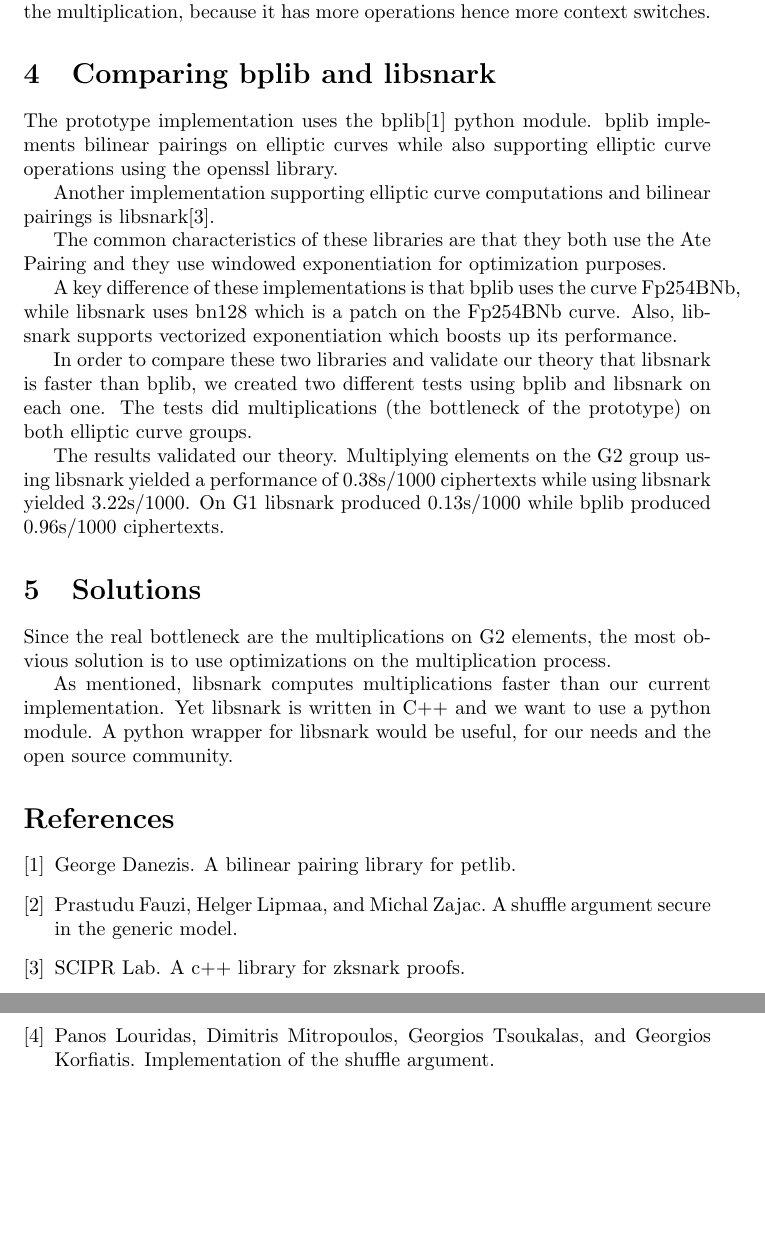
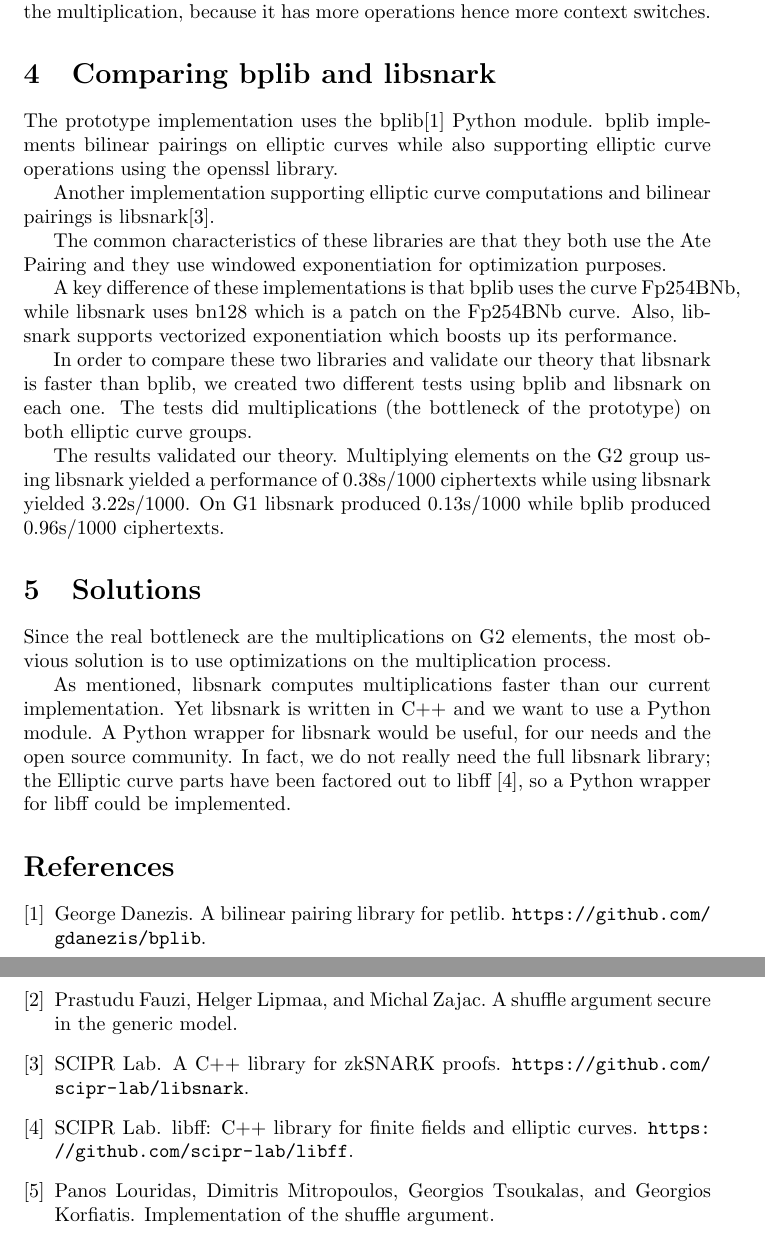
Before and after one commit to eellak/gsoc17module-zeus, a LaTeX paper (docs/metrics.tex, which reads docs/metrics.bib): two parts of pages 3 and 4 of 4, joined at a grey line, cut so that both start at the same text, the shorter picture padded with empty space. Compiled offline with pdfLaTeX.

Commit message:
add libff and urls

```diff
--- a/docs/metrics.bib
+++ b/docs/metrics.bib
@@ -39,9 +40,12 @@
 @misc{
     libsnark,
     author = "SCIPR Lab",
-    title = "A C++ library for zkSNARK proofs"
+    title = "A {C}++ library for {zkSNARK} proofs",
+    howpublished = {\url{https://github.com/scipr-lab/libsnark}}
 }
 
-\bibitem{libsnark}
-SCIPR Lab
-\newblock libsnark: a C++ library for zkSNARK proofs
+@misc{libff,
+    author = "SCIPR Lab",
+    title = "libff: C++ library for Finite Fields and Elliptic Curves",
+    howpublished = {\url{https://github.com/scipr-lab/libff}}
+}
--- a/docs/metrics.tex
+++ b/docs/metrics.tex
@@ -126,7 +126,7 @@ more context switches.
 
 \section{Comparing bplib and libsnark}
 
-The prototype implementation uses the bplib\cite{bplib} python module.
+The prototype implementation uses the bplib\cite{bplib} Python module.
 bplib implements bilinear pairings on elliptic curves while also supporting
 elliptic curve operations using the openssl library.
 
@@ -159,10 +159,13 @@ Since the real bottleneck are the multiplications on G2 elements,
 the most obvious solution is to use optimizations on the multiplication
 process.
 
-As mentioned, libsnark computes multiplications faster than
-our current implementation. Yet libsnark is written in C++
-and we want to use a python module. A python wrapper for
-libsnark would be useful, for our needs and the open source community.
+As mentioned, libsnark computes multiplications faster than our
+current implementation. Yet libsnark is written in C++ and we want to
+use a Python module. A Python wrapper for libsnark would be useful,
+for our needs and the open source community. In fact, we do not really
+need the full libsnark library; the Elliptic curve parts have been
+factored out to libff~\cite{libff}, so a Python wrapper for libff
+could be implemented.
 
 
 \bibliographystyle{plain}
```
Also changed, not shown: docs/metrics.bib (3 more changed lines), docs/metrics.tex (8 more changed lines).
